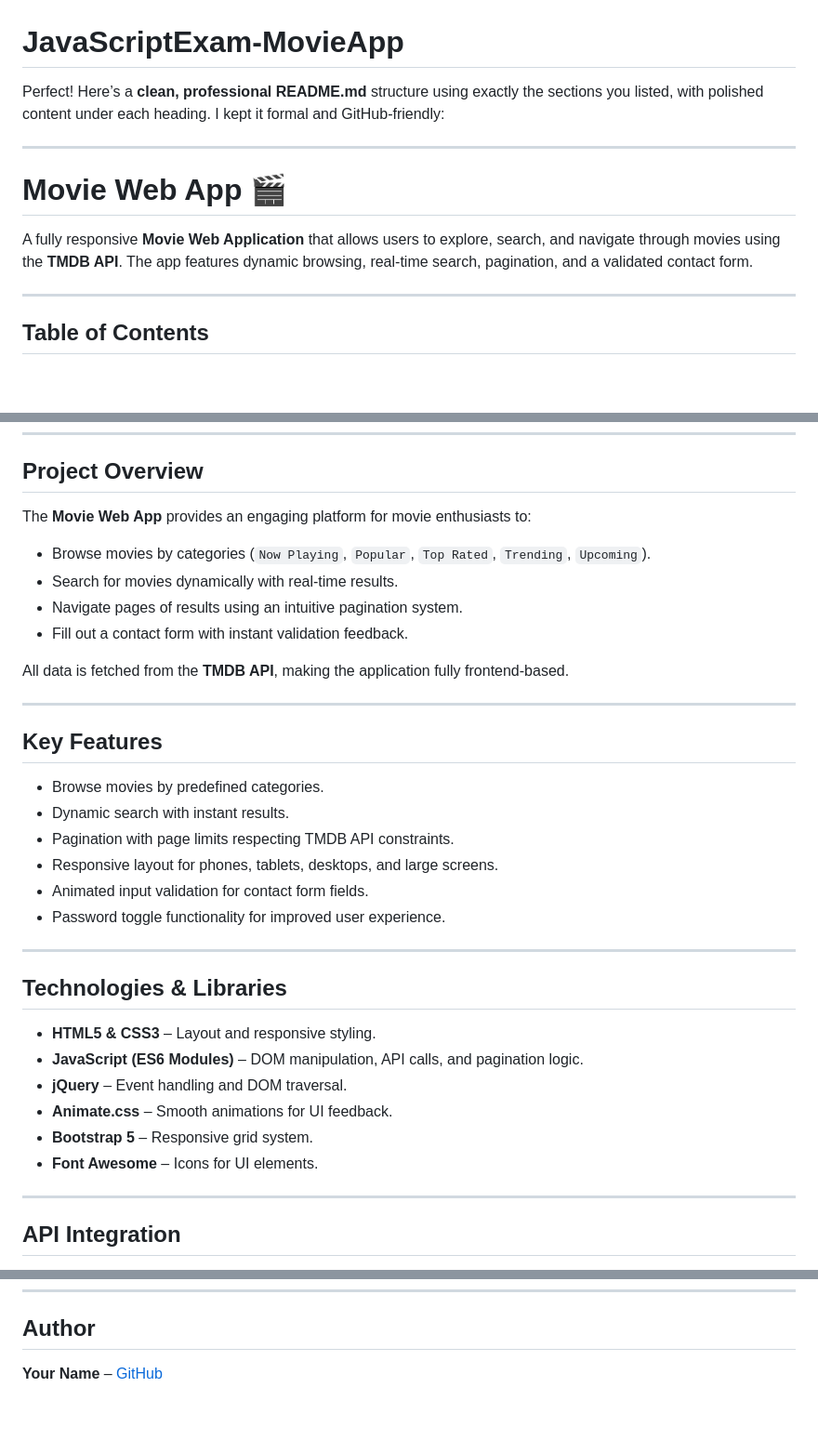
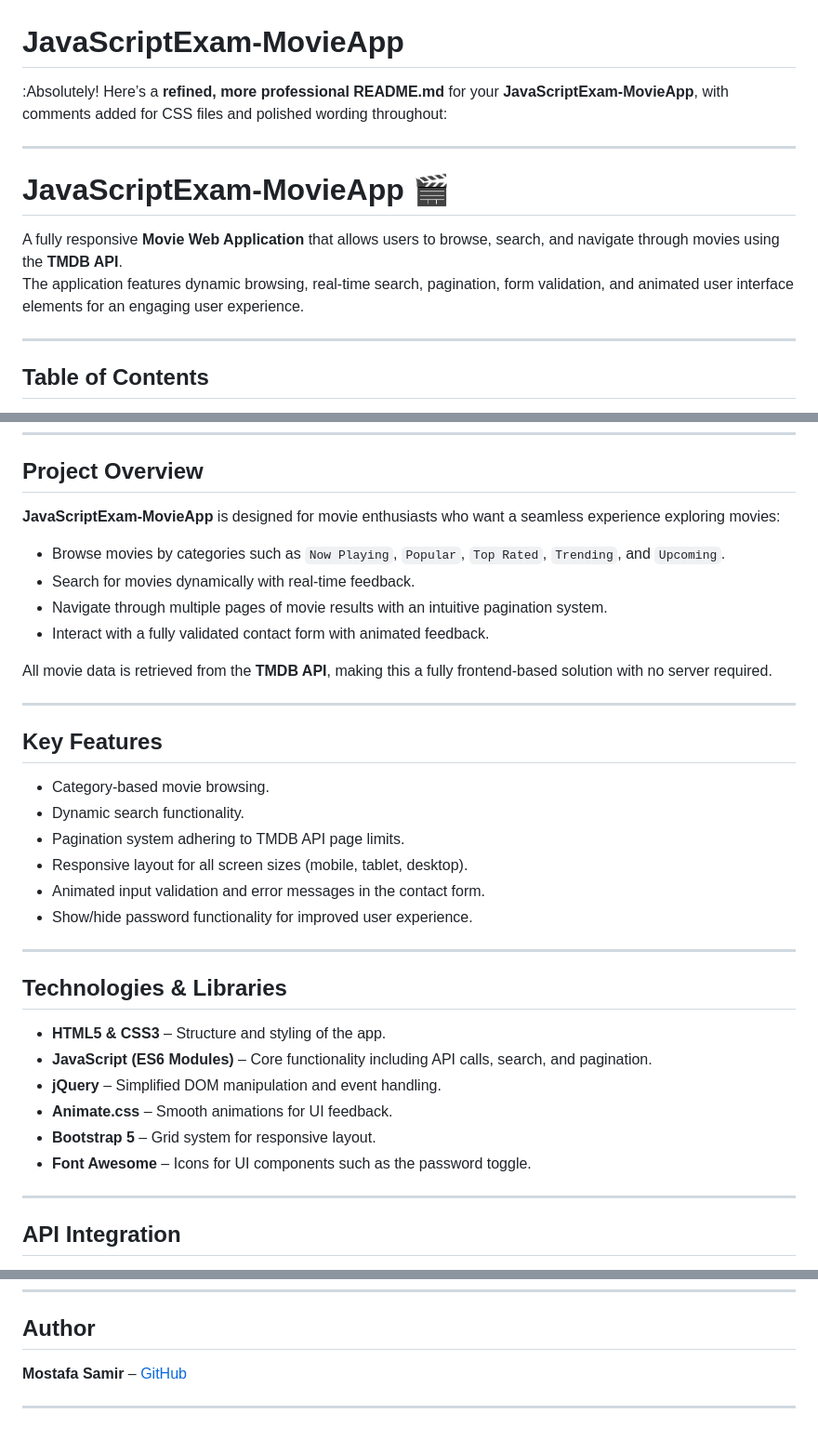
Before and after one commit to MostafaSamirKamel/JavaScriptExam-MovieApp, a Markdown page: README.md, 3 parts joined by grey strips. Shown: that part at 93% size. GitHub-like rendering; blank space fills up the shorter version.

```diff
--- a/README.md
+++ b/README.md
@@ -1,10 +1,12 @@
 # JavaScriptExam-MovieApp
-Perfect! Here’s a **clean, professional README.md** structure using exactly the sections you listed, with polished content under each heading. I kept it formal and GitHub-friendly:
+:Absolutely! Here’s a **refined, more professional README.md** for your **JavaScriptExam-MovieApp**, with comments added for CSS files and polished wording throughout:
 
 ---
-# Movie Web App 🎬
 
-A fully responsive **Movie Web Application** that allows users to explore, search, and navigate through movies using the **TMDB API**. The app features dynamic browsing, real-time search, pagination, and a validated contact form.
+# JavaScriptExam-MovieApp 🎬
+
+A fully responsive **Movie Web Application** that allows users to browse, search, and navigate through movies using the **TMDB API**.
+The application features dynamic browsing, real-time search, pagination, form validation, and animated user interface elements for an engaging user experience.
 
 ---
 
@@ -28,36 +30,36 @@ A fully responsive **Movie Web Application** that allows users to explore, searc
 
 ## Project Overview
 
-The **Movie Web App** provides an engaging platform for movie enthusiasts to:
+**JavaScriptExam-MovieApp** is designed for movie enthusiasts who want a seamless experience exploring movies:
 
-- Browse movies by categories (`Now Playing`, `Popular`, `Top Rated`, `Trending`, `Upcoming`).
-- Search for movies dynamically with real-time results.
-- Navigate pages of results using an intuitive pagination system.
-- Fill out a contact form with instant validation feedback.
+- Browse movies by categories such as `Now Playing`, `Popular`, `Top Rated`, `Trending`, and `Upcoming`.
+- Search for movies dynamically with real-time feedback.
+- Navigate through multiple pages of movie results with an intuitive pagination system.
+- Interact with a fully validated contact form with animated feedback.
 
-All data is fetched from the **TMDB API**, making the application fully frontend-based.
+All movie data is retrieved from the **TMDB API**, making this a fully frontend-based solution with no server required.
 
 ---
 
 ## Key Features
 
-- Browse movies by predefined categories.
-- Dynamic search with instant results.
-- Pagination with page limits respecting TMDB API constraints.
-- Responsive layout for phones, tablets, desktops, and large screens.
-- Animated input validation for contact form fields.
-- Password toggle functionality for improved user experience.
+- Category-based movie browsing.
+- Dynamic search functionality.
+- Pagination system adhering to TMDB API page limits.
+- Responsive layout for all screen sizes (mobile, tablet, desktop).
+- Animated input validation and error messages in the contact form.
+- Show/hide password functionality for improved user experience.
 
 ---
 
 ## Technologies & Libraries
 
-- **HTML5 & CSS3** – Layout and responsive styling.
-- **JavaScript (ES6 Modules)** – DOM manipulation, API calls, and pagination logic.
-- **jQuery** – Event handling and DOM traversal.
+- **HTML5 & CSS3** – Structure and styling of the app.
+- **JavaScript (ES6 Modules)** – Core functionality including API calls, search, and pagination.
+- **jQuery** – Simplified DOM manipulation and event handling.
 - **Animate.css** – Smooth animations for UI feedback.
-- **Bootstrap 5** – Responsive grid system.
-- **Font Awesome** – Icons for UI elements.
+- **Bootstrap 5** – Grid system for responsive layout.
+- **Font Awesome** – Icons for UI components such as the password toggle.
 
 ---
 
@@ -174,4 +180,6 @@ movie-app/
 
 ## Author
 
-**Your Name** – [GitHub](https://github.com/MostafaSamirKamel)
+**Mostafa Samir** – [GitHub](https://github.com/MostafaSamirKamel)
+
+---
```
Also changed, not shown: other parts of README.md (+36 -32 lines).
